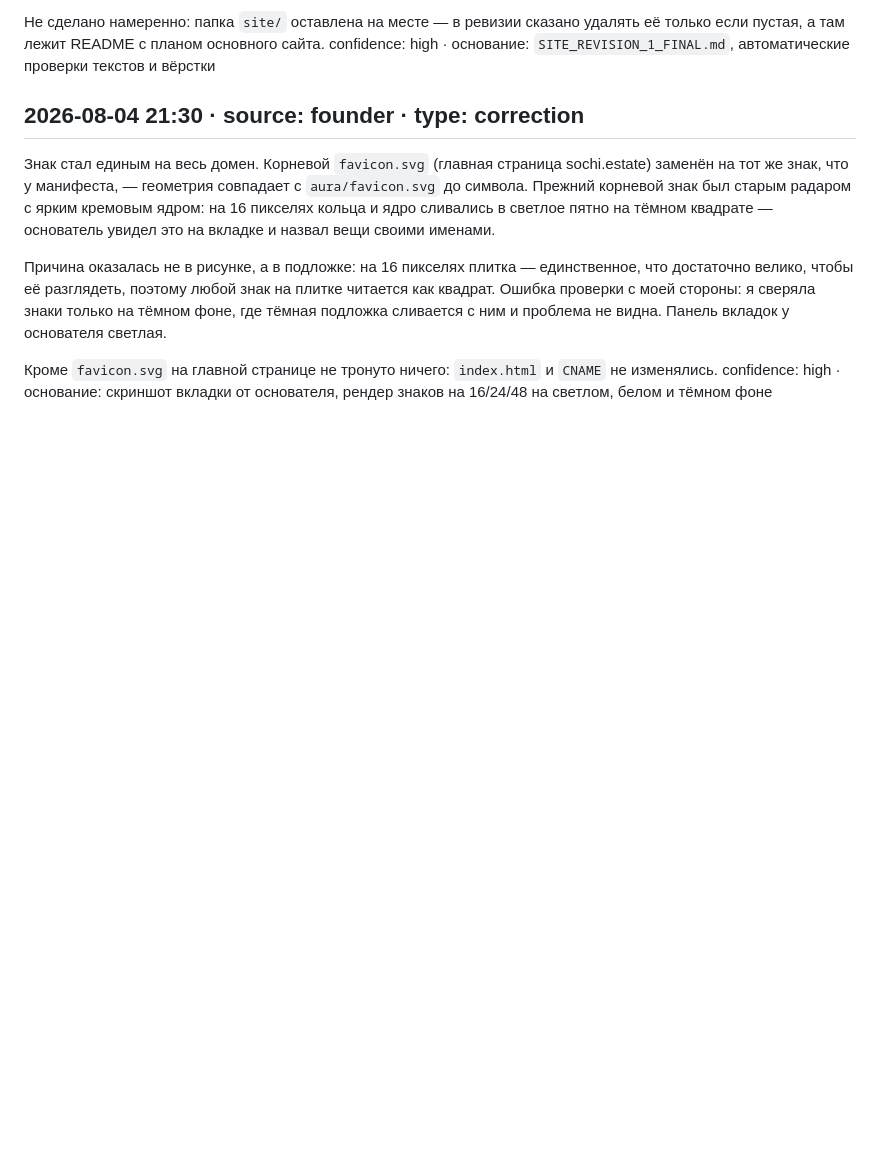
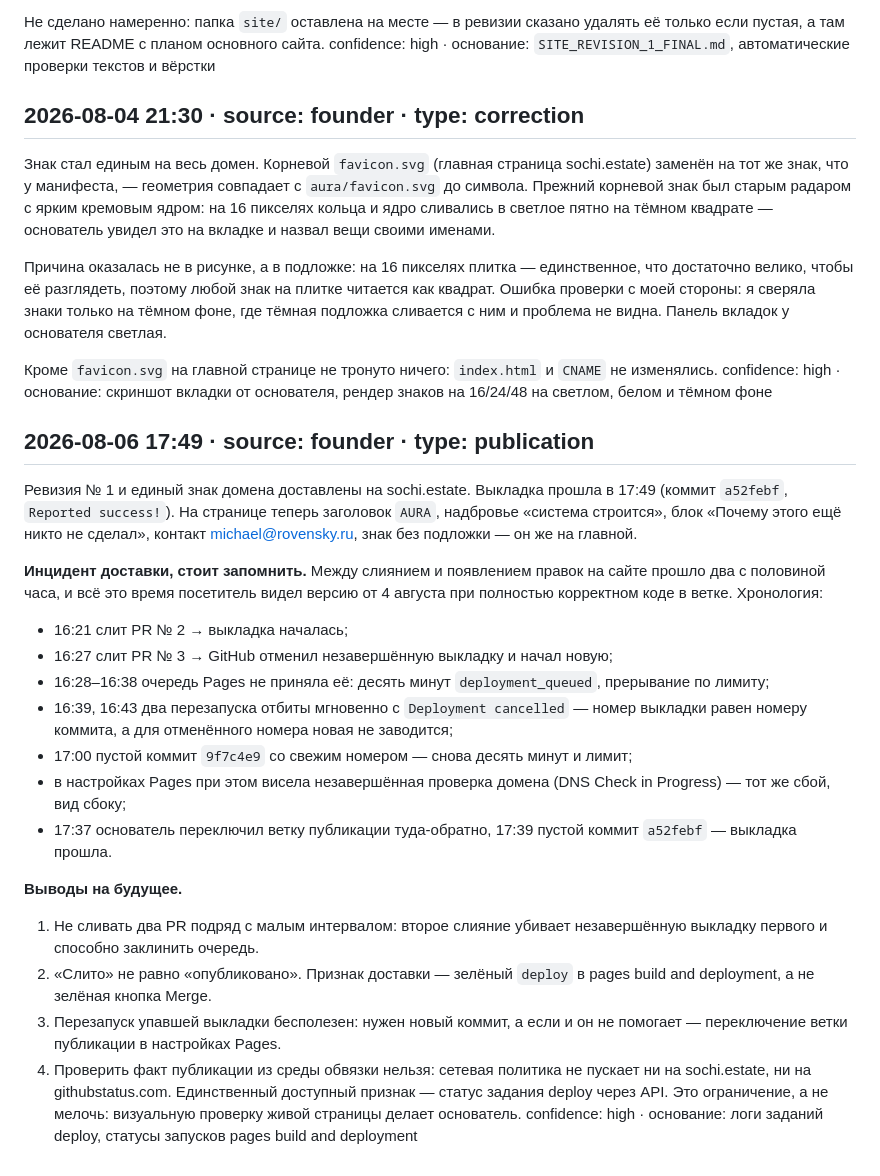
Before and after one commit to x79628848009-dot/sochi-estate, a Markdown page: journal/SITE-AURA.md, the part around the change. GitHub-like rendering; blank space fills up the shorter version.

Commit message:
Журнал: ревизия доставлена на сайт, записан инцидент выкладки
Событие publication от 17:49 — выкладка прошла (a52febf, Reported success!).

Отдельно записан разбор двухчасового простоя между слиянием и появлением
правок на сайте, с выводами на будущее: не сливать PR подряд с малым
интервалом, считать признаком публикации зелёный deploy а не кнопку Merge,
и помнить, что проверить живую страницу из среды обвязки нельзя — сетевая
политика не пускает ни на sochi.estate, ни на githubstatus.com.

Co-Authored-By: Claude Opus 5 <noreply@anthropic.com>
Claude-Session: https://claude.ai/code/session_0185aHirQaW9goNk8zUbE6gJ

```diff
--- a/journal/SITE-AURA.md
+++ b/journal/SITE-AURA.md
@@ -64,3 +64,38 @@ sochi.estate) заменён на тот же знак, что у манифес
 Кроме `favicon.svg` на главной странице не тронуто ничего: `index.html`
 и `CNAME` не изменялись.
 confidence: high · основание: скриншот вкладки от основателя, рендер знаков на 16/24/48 на светлом, белом и тёмном фоне
+
+## 2026-08-06 17:49 · source: founder · type: publication
+Ревизия № 1 и единый знак домена доставлены на sochi.estate. Выкладка прошла
+в 17:49 (коммит `a52febf`, `Reported success!`). На странице теперь заголовок
+`AURA`, надбровье «система строится», блок «Почему этого ещё никто не сделал»,
+контакт michael@rovensky.ru, знак без подложки — он же на главной.
+
+**Инцидент доставки, стоит запомнить.** Между слиянием и появлением правок на
+сайте прошло два с половиной часа, и всё это время посетитель видел версию от
+4 августа при полностью корректном коде в ветке. Хронология:
+
+- 16:21 слит PR № 2 → выкладка началась;
+- 16:27 слит PR № 3 → GitHub отменил незавершённую выкладку и начал новую;
+- 16:28–16:38 очередь Pages не приняла её: десять минут `deployment_queued`,
+  прерывание по лимиту;
+- 16:39, 16:43 два перезапуска отбиты мгновенно с `Deployment cancelled` —
+  номер выкладки равен номеру коммита, а для отменённого номера новая не заводится;
+- 17:00 пустой коммит `9f7c4e9` со свежим номером — снова десять минут и лимит;
+- в настройках Pages при этом висела незавершённая проверка домена
+  (DNS Check in Progress) — тот же сбой, вид сбоку;
+- 17:37 основатель переключил ветку публикации туда-обратно, 17:39 пустой
+  коммит `a52febf` — выкладка прошла.
+
+**Выводы на будущее.**
+1. Не сливать два PR подряд с малым интервалом: второе слияние убивает
+   незавершённую выкладку первого и способно заклинить очередь.
+2. «Слито» не равно «опубликовано». Признак доставки — зелёный `deploy`
+   в pages build and deployment, а не зелёная кнопка Merge.
+3. Перезапуск упавшей выкладки бесполезен: нужен новый коммит, а если и он
+   не помогает — переключение ветки публикации в настройках Pages.
+4. Проверить факт публикации из среды обвязки нельзя: сетевая политика не
+   пускает ни на sochi.estate, ни на githubstatus.com. Единственный доступный
+   признак — статус задания deploy через API. Это ограничение, а не мелочь:
+   визуальную проверку живой страницы делает основатель.
+confidence: high · основание: логи заданий deploy, статусы запусков pages build and deployment
```
